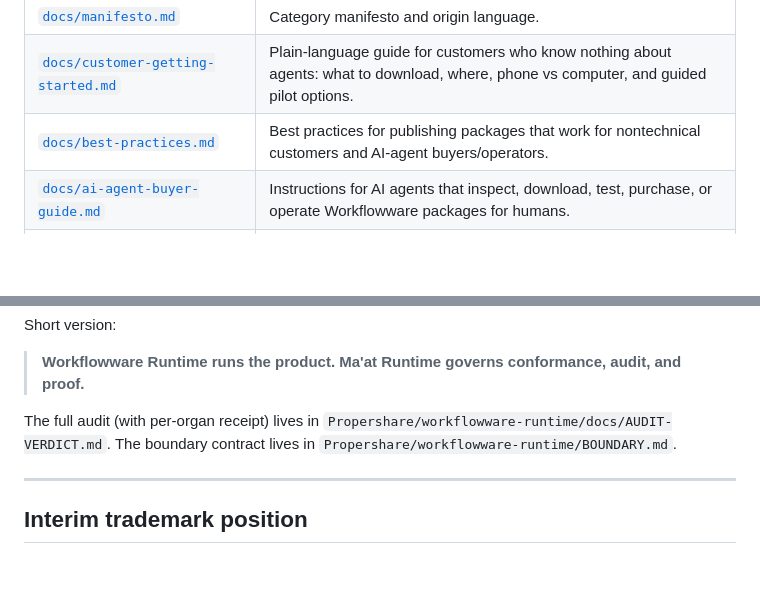
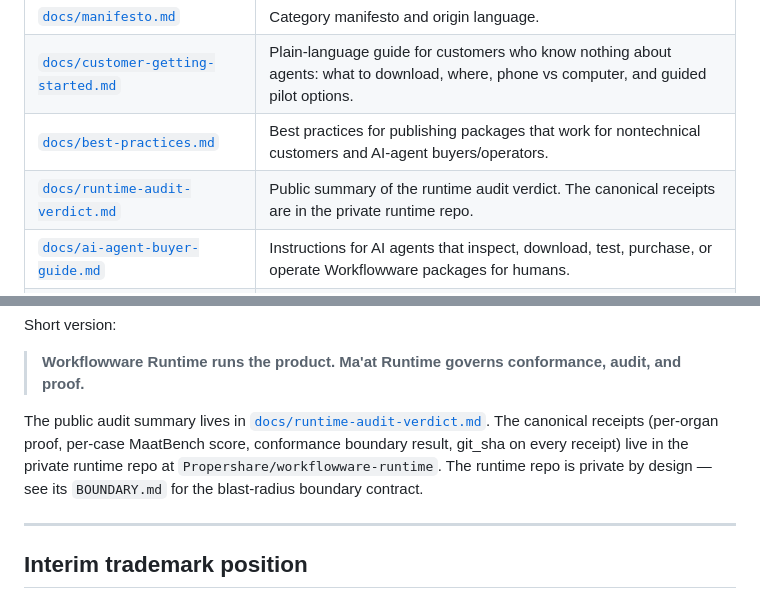
Before and after one commit to Propershare/workflowware, a Markdown page: README.md, 2 parts joined by grey strips. Drawn GitHub-style; blank space fills up the shorter version.

```diff
--- a/README.md
+++ b/README.md
@@ -75,6 +75,7 @@ workflowware-package/
 | [`docs/manifesto.md`](docs/manifesto.md) | Category manifesto and origin language. |
 | [`docs/customer-getting-started.md`](docs/customer-getting-started.md) | Plain-language guide for customers who know nothing about agents: what to download, where, phone vs computer, and guided pilot options. |
 | [`docs/best-practices.md`](docs/best-practices.md) | Best practices for publishing packages that work for nontechnical customers and AI-agent buyers/operators. |
+| [`docs/runtime-audit-verdict.md`](docs/runtime-audit-verdict.md) | Public summary of the runtime audit verdict. The canonical receipts are in the private runtime repo. |
 | [`docs/ai-agent-buyer-guide.md`](docs/ai-agent-buyer-guide.md) | Instructions for AI agents that inspect, download, test, purchase, or operate Workflowware packages for humans. |
 | [`docs/runtime-integrations.md`](docs/runtime-integrations.md) | Runtimes the lab has wired against the public package shape, and the contract any executor must satisfy. |
 | [`docs/tiers-and-pricing.md`](docs/tiers-and-pricing.md) | Free spec / paid implementation tier ladder. |
@@ -162,7 +163,7 @@ Short version:
 
 > **Workflowware Runtime runs the product. Ma'at Runtime governs conformance, audit, and proof.**
 
-The full audit (with per-organ receipt) lives in `Propershare/workflowware-runtime/docs/AUDIT-VERDICT.md`. The boundary contract lives in `Propershare/workflowware-runtime/BOUNDARY.md`.
+The public audit summary lives in [`docs/runtime-audit-verdict.md`](docs/runtime-audit-verdict.md). The canonical receipts (per-organ proof, per-case MaatBench score, conformance boundary result, git_sha on every receipt) live in the private runtime repo at `Propershare/workflowware-runtime`. The runtime repo is private by design — see its `BOUNDARY.md` for the blast-radius boundary contract.
 
 ---
 
```
Also changed, not shown: docs/runtime-audit-verdict.md (added, +69 -0 lines), docs/runtime-integrations.md (+1 -1 lines).
